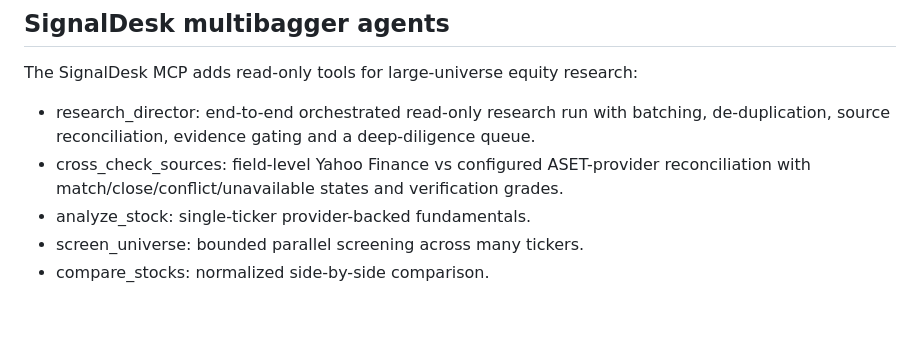
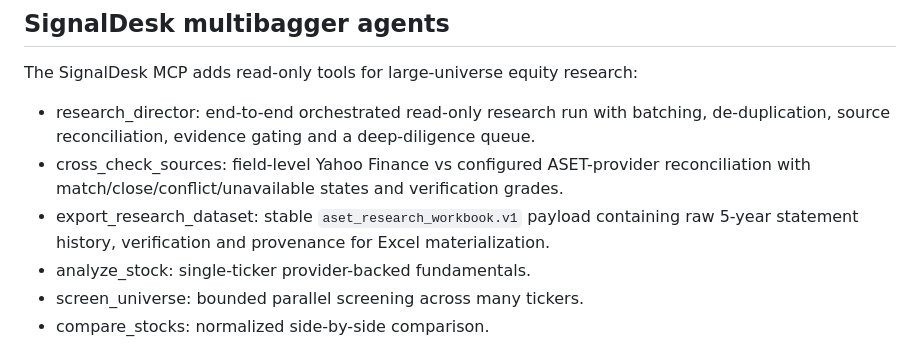
Before and after one commit to artclass11/ASET, a Markdown page: docs/CONNECTORS.md, the part around the change. Drawn GitHub-style; blank space fills up the shorter version.

Commit message:
docs: document stable workbook export contract

```diff
--- a/docs/CONNECTORS.md
+++ b/docs/CONNECTORS.md
@@ -10,6 +10,7 @@ The SignalDesk MCP adds read-only tools for large-universe equity research:
 
 - research_director: end-to-end orchestrated read-only research run with batching, de-duplication, source reconciliation, evidence gating and a deep-diligence queue.
 - cross_check_sources: field-level Yahoo Finance vs configured ASET-provider reconciliation with match/close/conflict/unavailable states and verification grades.
+- export_research_dataset: stable `aset_research_workbook.v1` payload containing raw 5-year statement history, verification and provenance for Excel materialization.
 - analyze_stock: single-ticker provider-backed fundamentals.
 - screen_universe: bounded parallel screening across many tickers.
 - compare_stocks: normalized side-by-side comparison.
```
